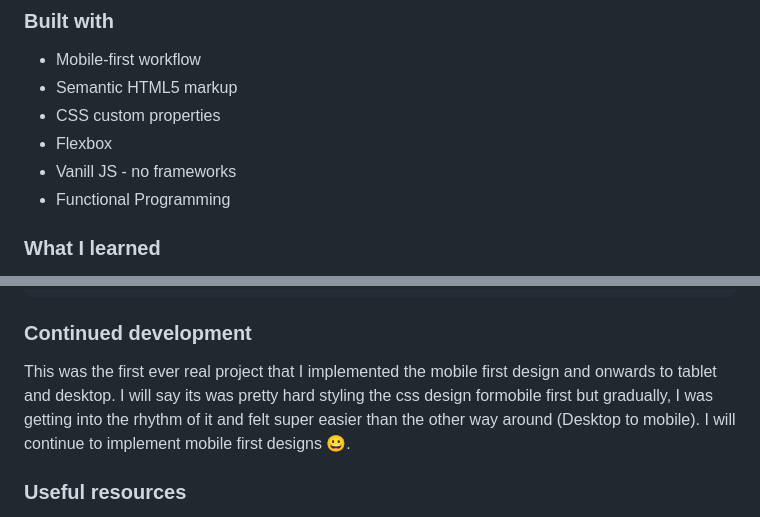
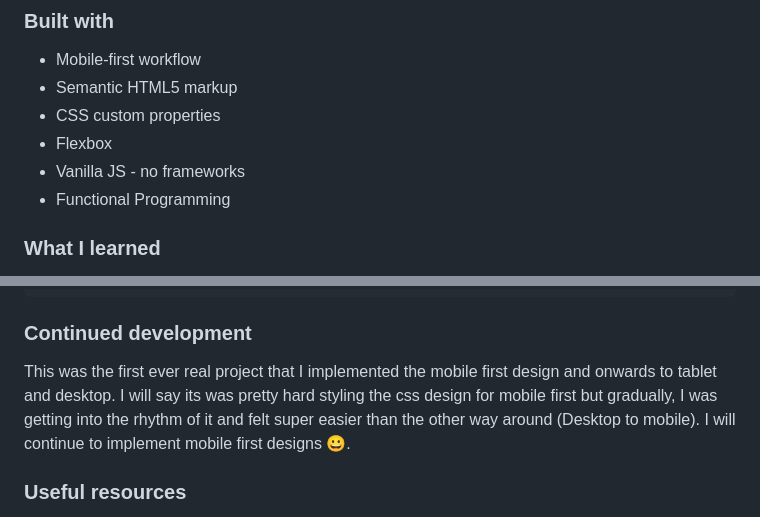
Before and after one commit to michaelr47/Crowdfunding-ProductPage, a Markdown page: README.md, 2 parts joined by grey strips. GitHub-like rendering.

Commit message:
fix typos in readme

````diff
--- a/README.md
+++ b/README.md
@@ -48,7 +48,7 @@ Users should be able to:
 - Semantic HTML5 markup
 - CSS custom properties
 - Flexbox
-- Vanill JS - no frameworks
+- Vanilla JS - no frameworks
 - Functional Programming
 
 ### What I learned
@@ -74,7 +74,7 @@ window.addEventListener('resize', () => {
 ```
 ### Continued development
 
-This was the first ever real project that I implemented the mobile first design and onwards to tablet and desktop. I will say its was pretty hard styling the css design formobile first but gradually, I was getting into the rhythm of it and felt super easier than the other way around (Desktop to mobile). I will continue to implement mobile first designs 😀.
+This was the first ever real project that I implemented the mobile first design and onwards to tablet and desktop. I will say its was pretty hard styling the css design for mobile first but gradually, I was getting into the rhythm of it and felt super easier than the other way around (Desktop to mobile). I will continue to implement mobile first designs 😀.
 
 ### Useful resources
 
````
